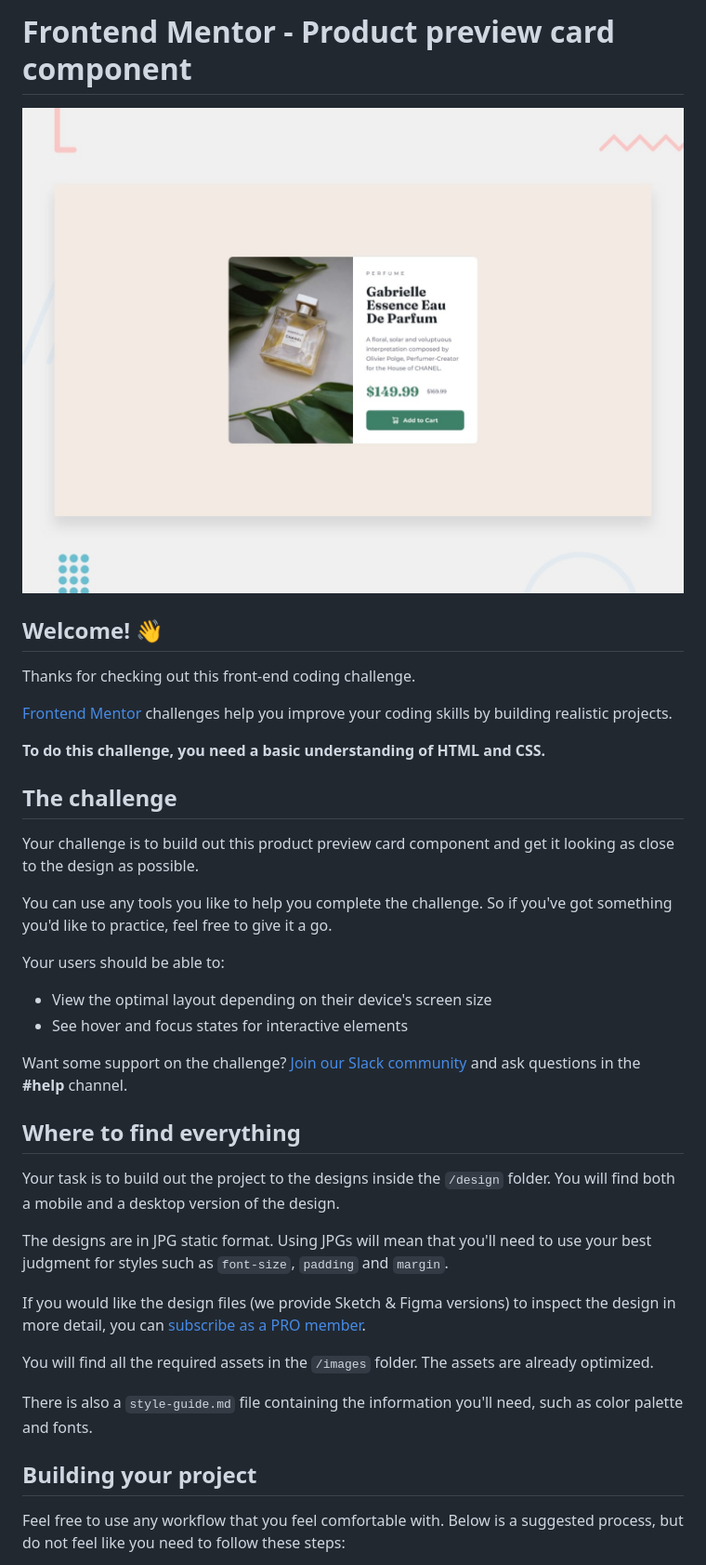
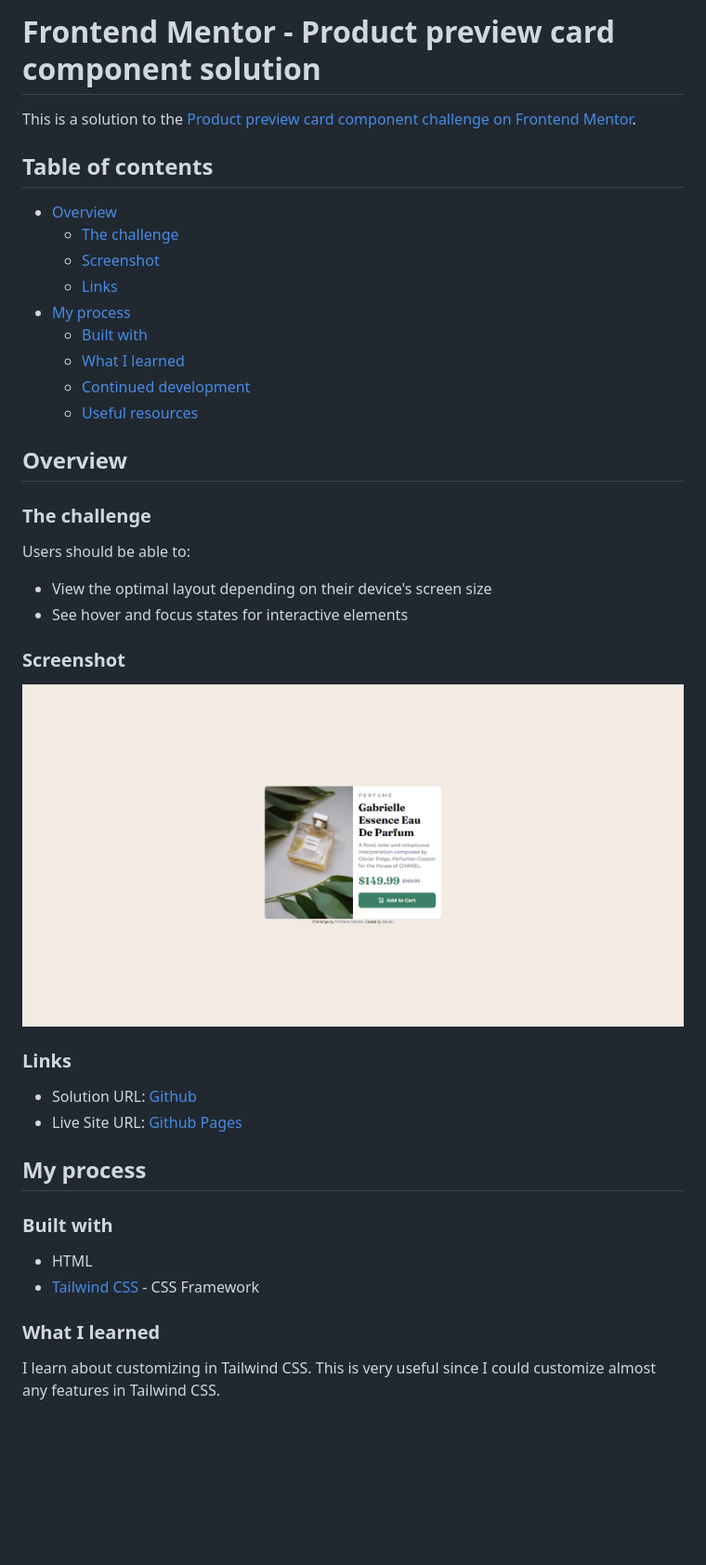
Before and after one commit to Nipaaaa1/product-preview-card, a Markdown page: README.md, the part around the change printed below. Shown: that part at 93% size. Rendered like a GitHub page; pictures changed too: screenshot.png (added); blank space fills up the shorter version.

Commit message:
Added a README and clean up some code

```diff
--- a/README.md
+++ b/README.md
@@ -1,41 +1,44 @@
-# Frontend Mentor - Product preview card component
+# Frontend Mentor - Product preview card component solution
 
-![Design preview for the Product preview card component coding challenge](./design/desktop-preview.jpg)
+This is a solution to the [Product preview card component challenge on Frontend Mentor](https://www.frontendmentor.io/challenges/product-preview-card-component-GO7UmttRfa).
+## Table of contents
 
-## Welcome! 👋
+- [Overview](#overview)
+  - [The challenge](#the-challenge)
+  - [Screenshot](#screenshot)
+  - [Links](#links)
+- [My process](#my-process)
+  - [Built with](#built-with)
+  - [What I learned](#what-i-learned)
+  - [Continued development](#continued-development)
+  - [Useful resources](#useful-resources)
 
-Thanks for checking out this front-end coding challenge.
+## Overview
 
-[Frontend Mentor](https://www.frontendmentor.io) challenges help you improve your coding skills by building realistic projects.
+### The challenge
 
-**To do this challenge, you need a basic understanding of HTML and CSS.**
-
-## The challenge
-
-Your challenge is to build out this product preview card component and get it looking as close to the design as possible.
-
-You can use any tools you like to help you complete the challenge. So if you've got something you'd like to practice, feel free to give it a go.
-
-Your users should be able to:
+Users should be able to:
 
 - View the optimal layout depending on their device's screen size
 - See hover and focus states for interactive elements
 
-Want some support on the challenge? [Join our Slack community](https://www.frontendmentor.io/slack) and ask questions in the **#help** channel.
+### Screenshot
 
-## Where to find everything
+![](./screenshot.png)
 
-Your task is to build out the project to the designs inside the `/design` folder. You will find both a mobile and a desktop version of the design.
+### Links
 
-The designs are in JPG static format. Using JPGs will mean that you'll need to use your best judgment for styles such as `font-size`, `padding` and `margin`.
+- Solution URL: [Github](https://github.com/Nipaaaa1/product-preview-card)
+- Live Site URL: [Github Pages](https://nipaaaa1.github.io/product-preview-card/)
 
-If you would like the design files (we provide Sketch & Figma versions) to inspect the design in more detail, you can [subscribe as a PRO member](https://www.frontendmentor.io/pro).
+## My process
 
-You will find all the required assets in the `/images` folder. The assets are already optimized.
+### Built with
 
-There is also a `style-guide.md` file containing the information you'll need, such as color palette and fonts.
+- HTML
+- [Tailwind CSS](https://tailwindcss.com/) - CSS Framework
 
-## Building your project
+### What I learned
 
-Feel free to use any workflow that you feel comfortable with. Below is a suggested process, but do not feel like you need to follow these steps:
+I learn about customizing in Tailwind CSS. This is very useful since I could customize almost any features in Tailwind CSS.
 
```
Also changed, not shown: other parts of README.md (+28 -46 lines), README-template.md (deleted, +0 -111 lines), 1 other file.
